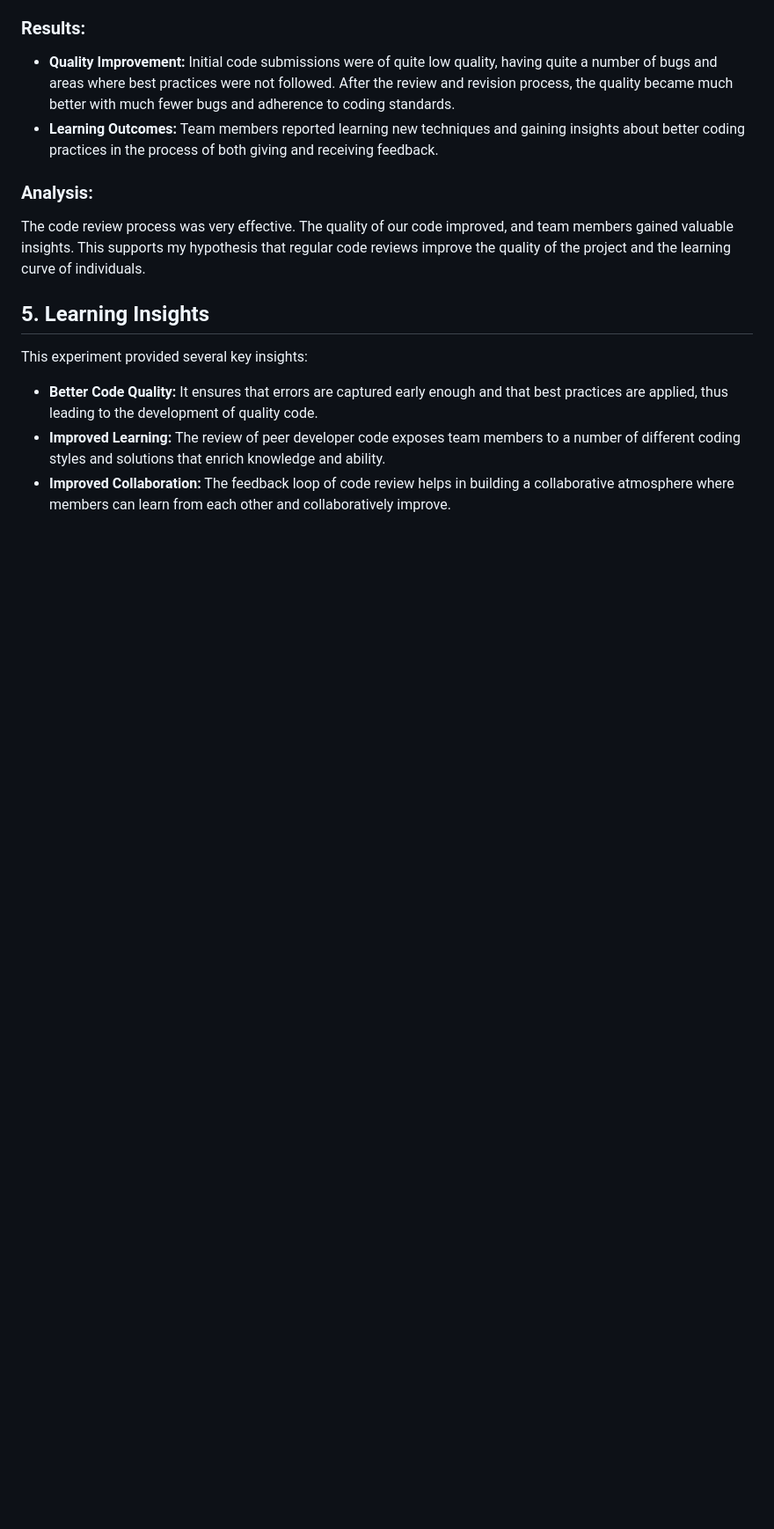
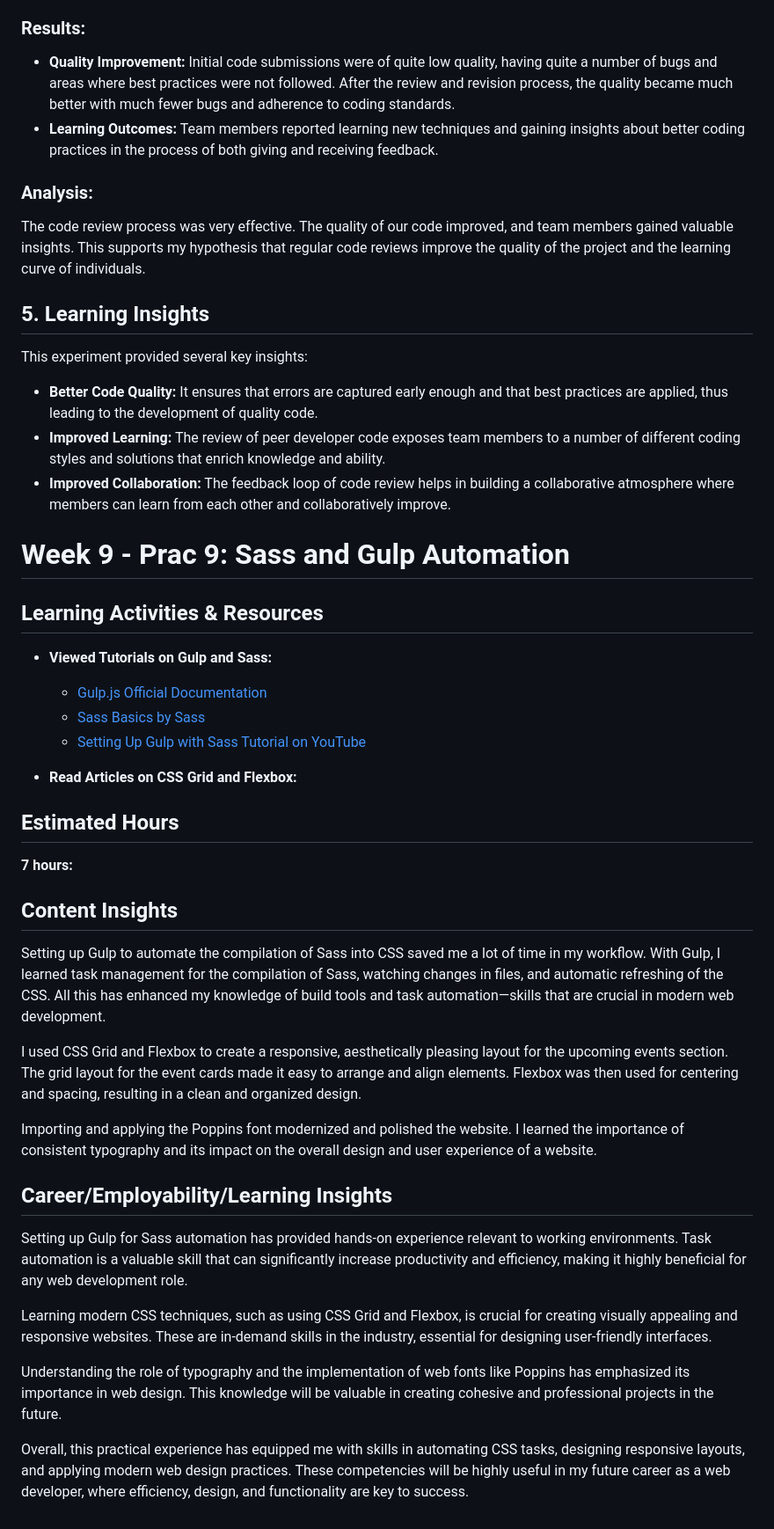
Before and after one commit to ruttovictor/LearnSmart-, a Markdown page: README.md, the part around the change. Shown: that part at 88% size. Rendered like a GitHub page; blank space fills up the shorter version.

```diff
--- a/README.md
+++ b/README.md
@@ -280,3 +280,37 @@ This experiment provided several key insights:
 - **Better Code Quality:** It ensures that errors are captured early enough and that best practices are applied, thus leading to the development of quality code.
 - **Improved Learning:** The review of peer developer code exposes team members to a number of different coding styles and solutions that enrich knowledge and ability.
 - **Improved Collaboration:** The feedback loop of code review helps in building a collaborative atmosphere where members can learn from each other and collaboratively improve.
+
+# Week 9 - Prac 9: Sass and Gulp Automation
+
+## Learning Activities & Resources
+
+- **Viewed Tutorials on Gulp and Sass:**
+  - [Gulp.js Official Documentation](https://gulpjs.com/docs/en/getting-started/quick-start)
+  - [Sass Basics by Sass](https://sass-lang.com/guide)
+  - [Setting Up Gulp with Sass Tutorial on YouTube](https://www.youtube.com/watch?v=u7Ud-kxG10A&pp=ygURc2FzcyBpbnN0YWxrYXRpb24%3D)
+
+- **Read Articles on CSS Grid and Flexbox:**
+
+
+## Estimated Hours
+
+ **7 hours:**
+
+## Content Insights
+
+Setting up Gulp to automate the compilation of Sass into CSS saved me a lot of time in my workflow. With Gulp, I learned task management for the compilation of Sass, watching changes in files, and automatic refreshing of the CSS. All this has enhanced my knowledge of build tools and task automation—skills that are crucial in modern web development.
+
+I used CSS Grid and Flexbox to create a responsive, aesthetically pleasing layout for the upcoming events section. The grid layout for the event cards made it easy to arrange and align elements. Flexbox was then used for centering and spacing, resulting in a clean and organized design.
+
+Importing and applying the Poppins font modernized and polished the website. I learned the importance of consistent typography and its impact on the overall design and user experience of a website.
+
+## Career/Employability/Learning Insights
+
+Setting up Gulp for Sass automation has provided hands-on experience relevant to working environments. Task automation is a valuable skill that can significantly increase productivity and efficiency, making it highly beneficial for any web development role.
+
+Learning modern CSS techniques, such as using CSS Grid and Flexbox, is crucial for creating visually appealing and responsive websites. These are in-demand skills in the industry, essential for designing user-friendly interfaces.
+
+Understanding the role of typography and the implementation of web fonts like Poppins has emphasized its importance in web design. This knowledge will be valuable in creating cohesive and professional projects in the future.
+
+Overall, this practical experience has equipped me with skills in automating CSS tasks, designing responsive layouts, and applying modern web design practices. These competencies will be highly useful in my future career as a web developer, where efficiency, design, and functionality are key to success.
```
